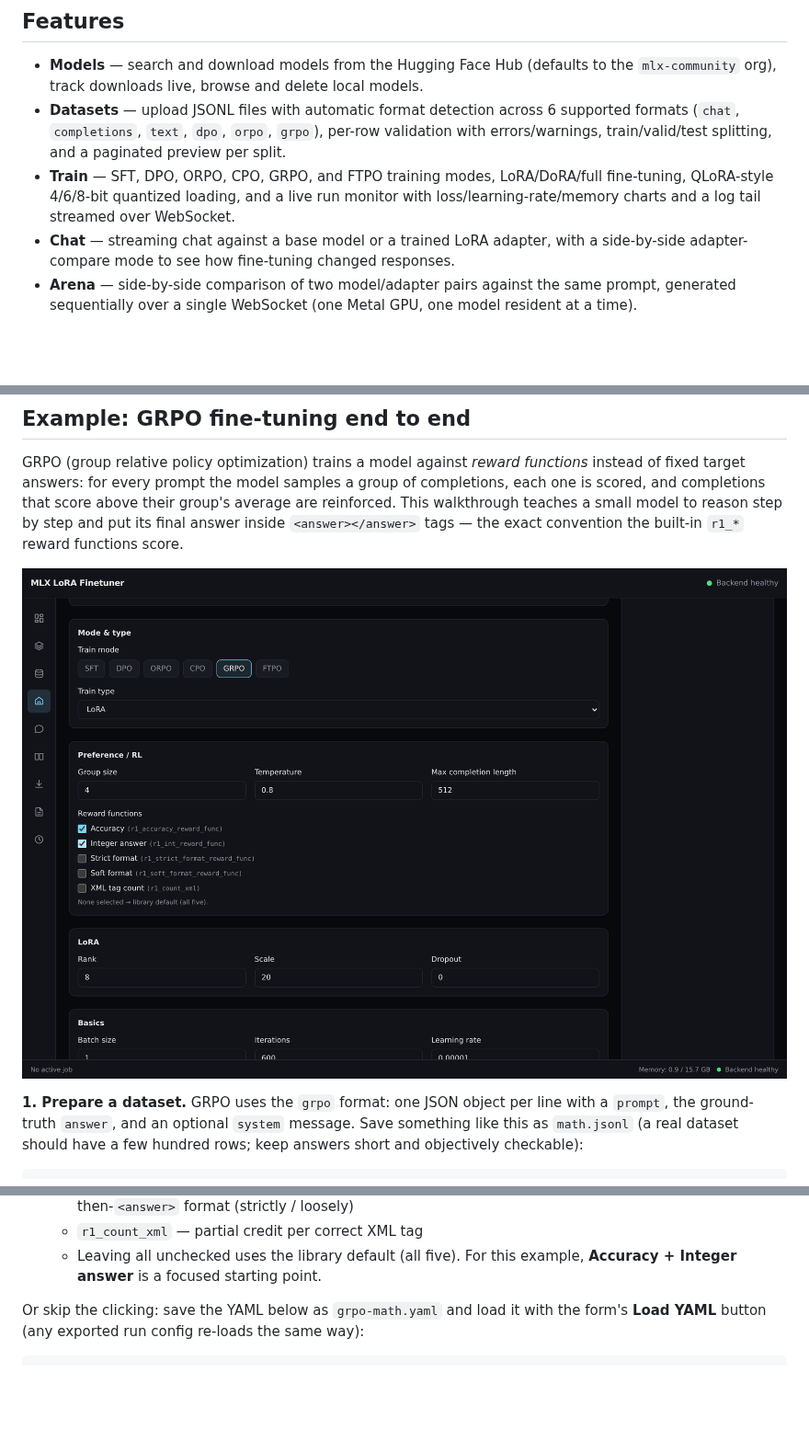
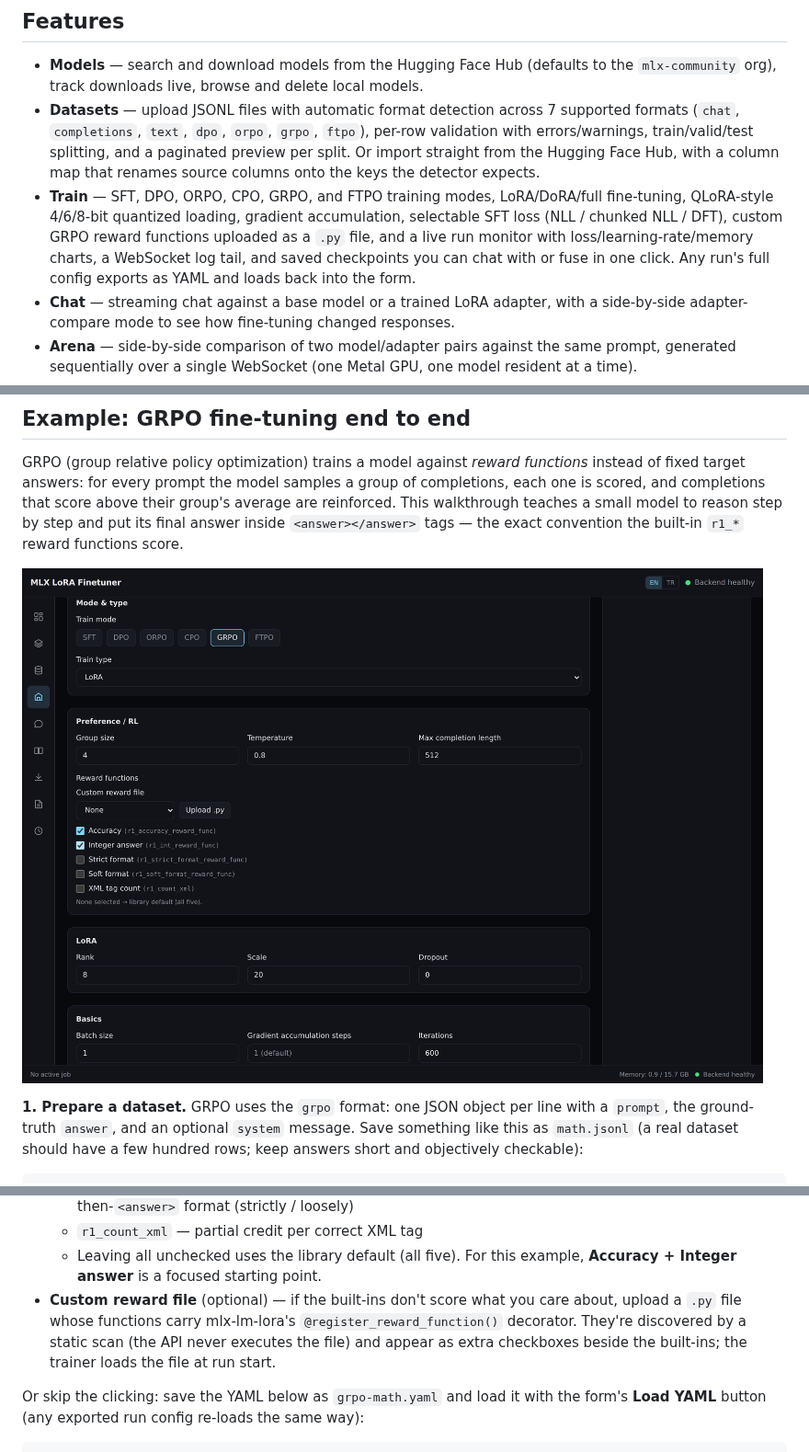
Before and after one commit to aykutcayir34/mlx-lora-finetuner, a Markdown page: README.md, 3 parts joined by grey strips. Shown at 92% size. Rendered like a GitHub page; pictures changed too: docs/screenshots/train-grpo.png; blank space fills up the shorter version.

Commit message:
docs(readme): refresh the visuals and feature list for v0.2.0+
Both images predated three shipped features, and the feature list had
drifted into being wrong rather than merely incomplete: it advertised
"6 supported formats" when ftpo made it 7, and never mentioned the
bilingual UI at all.

- demo.gif re-recorded from the current build: now walks dashboard →
  models → datasets → a GRPO config → the new run comparison → and
  ends by flipping the whole UI to Turkish. Re-encoded at 8fps/1000px
  (3.9 MB, down from 6.2 MB at the first pass).
- train-grpo.png re-shot: shows the custom reward file row, the
  gradient accumulation field and the EN/TR switch, none of which
  existed when the old shot was taken.
- history-compare.png added, illustrating the overlay described in the
  Run History bullet.
- Feature list corrected and extended: 7 formats, HF Hub import with
  column mapping, gradient accumulation, SFT loss types, custom reward
  files, checkpoint chat/fuse, YAML config export/load, and a new
  bilingual-UI entry. The GRPO walkthrough gains a custom-reward-file
  step.

Screenshots were captured from a real served build with seeded runs,
not mocked.

Co-Authored-By: Claude Fable 5 <noreply@anthropic.com>
Claude-Session: https://claude.ai/code/session_014UEysgYYG512HSnoKf5cgm

```diff
--- a/README.md
+++ b/README.md
@@ -20,14 +20,19 @@ from a single process on http://127.0.0.1:8000 (see
 
 - **Models** — search and download models from the Hugging Face Hub (defaults to
   the `mlx-community` org), track downloads live, browse and delete local models.
-- **Datasets** — upload JSONL files with automatic format detection across 6
-  supported formats (`chat`, `completions`, `text`, `dpo`, `orpo`, `grpo`), per-row
-  validation with errors/warnings, train/valid/test splitting, and a paginated
-  preview per split.
+- **Datasets** — upload JSONL files with automatic format detection across 7
+  supported formats (`chat`, `completions`, `text`, `dpo`, `orpo`, `grpo`, `ftpo`),
+  per-row validation with errors/warnings, train/valid/test splitting, and a
+  paginated preview per split. Or import straight from the Hugging Face Hub,
+  with a column map that renames source columns onto the keys the detector
+  expects.
 - **Train** — SFT, DPO, ORPO, CPO, GRPO, and FTPO training modes, LoRA/DoRA/full
-  fine-tuning, QLoRA-style 4/6/8-bit quantized loading, and a live run monitor
-  with loss/learning-rate/memory charts and a log tail streamed over
-  WebSocket.
+  fine-tuning, QLoRA-style 4/6/8-bit quantized loading, gradient accumulation,
+  selectable SFT loss (NLL / chunked NLL / DFT), custom GRPO reward functions
+  uploaded as a `.py` file, and a live run monitor with loss/learning-rate/memory
+  charts, a WebSocket log tail, and saved checkpoints you can chat with or fuse
+  in one click. Any run's full config exports as YAML and loads back into the
+  form.
 - **Chat** — streaming chat against a base model or a trained LoRA adapter, with
   a side-by-side adapter-compare mode to see how fine-tuning changed responses.
 - **Arena** — side-by-side comparison of two model/adapter pairs against the
@@ -132,6 +144,11 @@ enough to iterate quickly on any Apple Silicon Mac.
   - `r1_count_xml` — partial credit per correct XML tag
   - Leaving all unchecked uses the library default (all five). For this
     example, **Accuracy + Integer answer** is a focused starting point.
+- **Custom reward file** (optional) — if the built-ins don't score what you
+  care about, upload a `.py` file whose functions carry mlx-lm-lora's
+  `@register_reward_function()` decorator. They're discovered by a static
+  scan (the API never executes the file) and appear as extra checkboxes
+  beside the built-ins; the trainer loads the file at run start.
 
 Or skip the clicking: save the YAML below as `grpo-math.yaml` and load it with
 the form's **Load YAML** button (any exported run config re-loads the same way):
```
Also changed, not shown: other parts of README.md (+8 -1 lines), docs/screenshots/history-compare.png (added).
